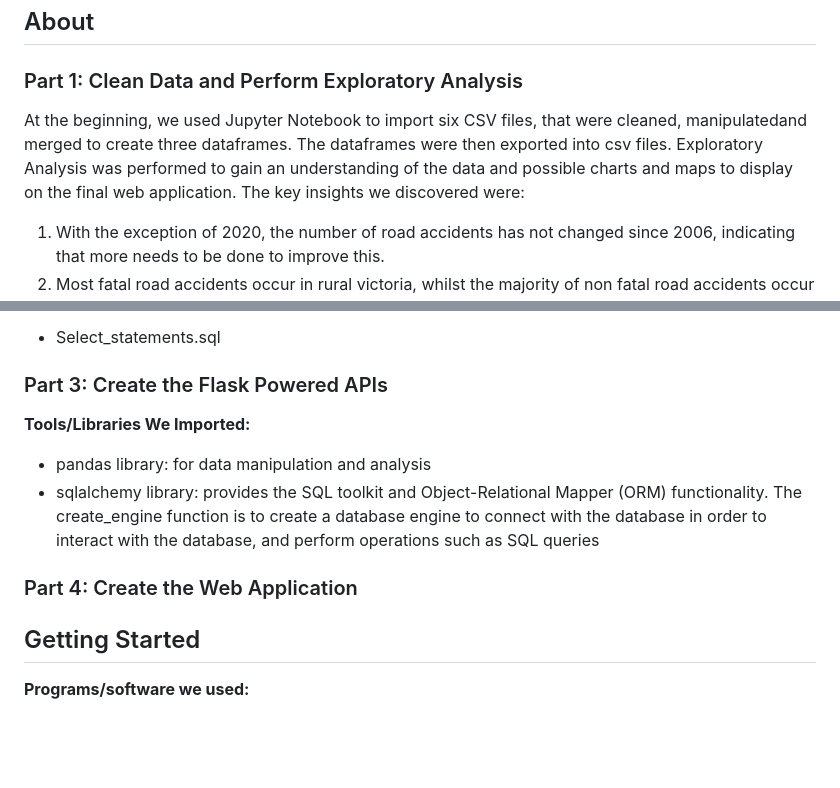
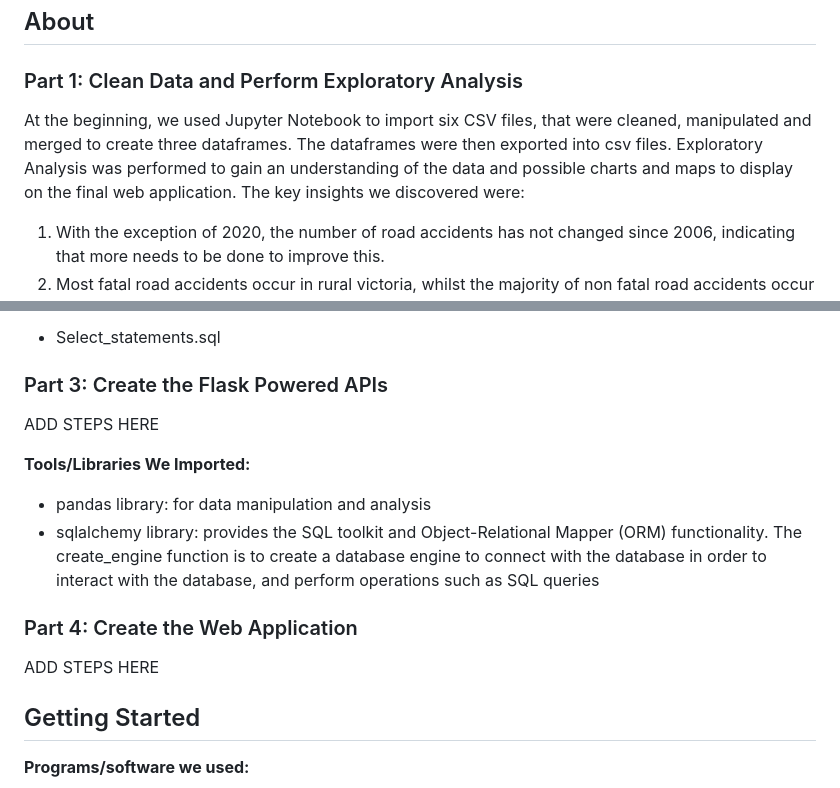
Before and after one commit to EricTran99/group-project-3, a Markdown page: README.md, 2 parts joined by grey strips. GitHub-like rendering; blank space fills up the shorter version.

```diff
--- a/README.md
+++ b/README.md
@@ -59,7 +59,7 @@ In this scenario, our team has built an interactive web application, displaying
 ## About
 ### Part 1: Clean Data and Perform Exploratory Analysis
 
-At the beginning, we used Jupyter Notebook to import six CSV files, that were cleaned, manipulatedand merged to create three dataframes. The dataframes were then exported into csv files. Exploratory Analysis was performed to gain an understanding of the data and possible charts and maps to display on the final web application. The key insights we discovered were:
+At the beginning, we used Jupyter Notebook to import six CSV files, that were cleaned, manipulated and merged to create three dataframes. The dataframes were then exported into csv files. Exploratory Analysis was performed to gain an understanding of the data and possible charts and maps to display on the final web application. The key insights we discovered were:
 1. With the exception of 2020, the number of road accidents has not changed since 2006, indicating that more needs to be done to improve this.
 2. Most fatal road accidents occur in rural victoria, whilst the majority of non fatal road accidents occur in urban settings.
 3. Age bracket 30-39 persons are most likely to be in fatal and non fatal accidents
@@ -140,12 +140,14 @@ In this section, using QuickDBD, we sketched an ERD to form a table schema of th
   - Select_statements.sql
 
 ### Part 3: Create the Flask Powered APIs
+ADD STEPS HERE
 
 **Tools/Libraries We Imported:**
    - pandas library: for data manipulation and analysis
    - sqlalchemy library: provides the SQL toolkit and Object-Relational Mapper (ORM) functionality. The create_engine function is to create a database engine to connect with the database in order to interact with the database, and perform operations such as SQL queries
 
 ### Part 4: Create the Web Application
+ADD STEPS HERE
 
 ## Getting Started
 
```
